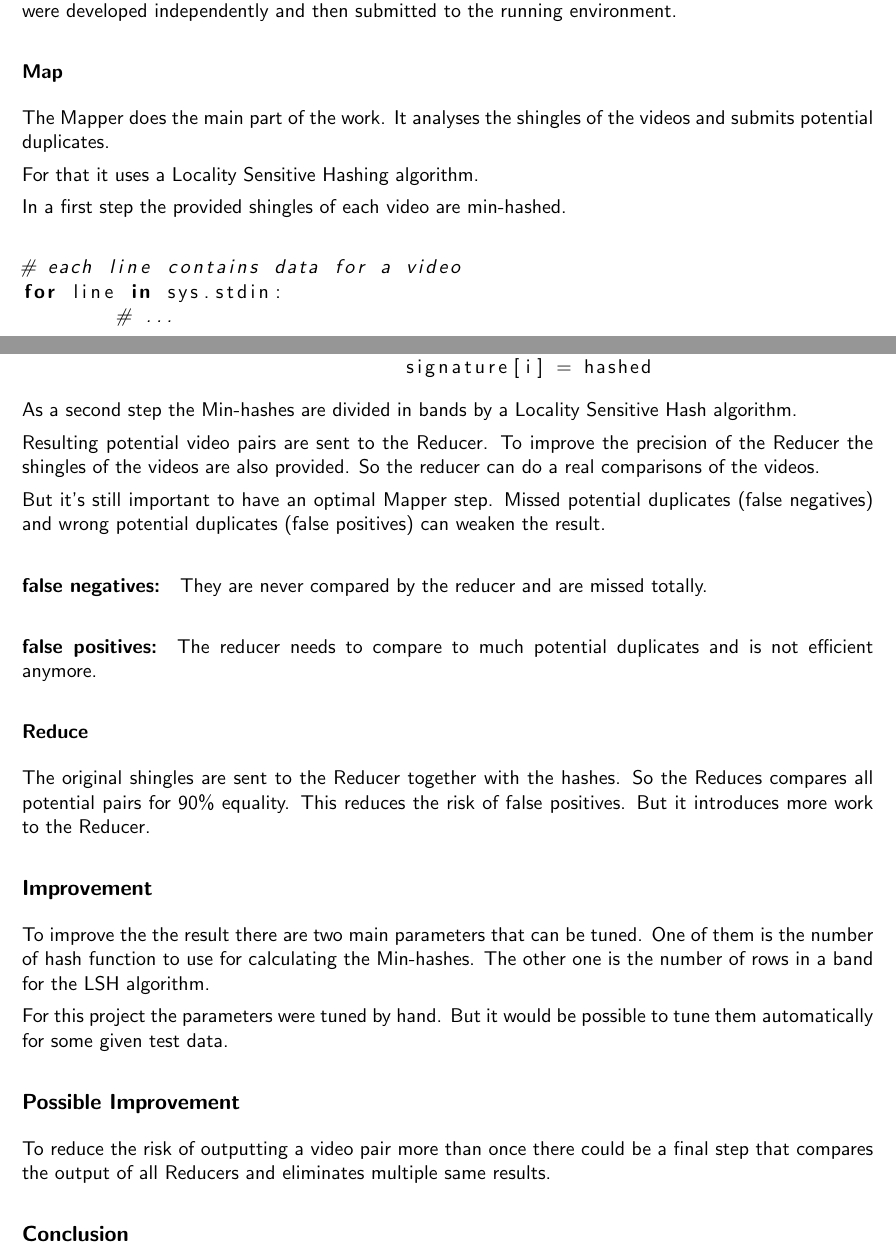
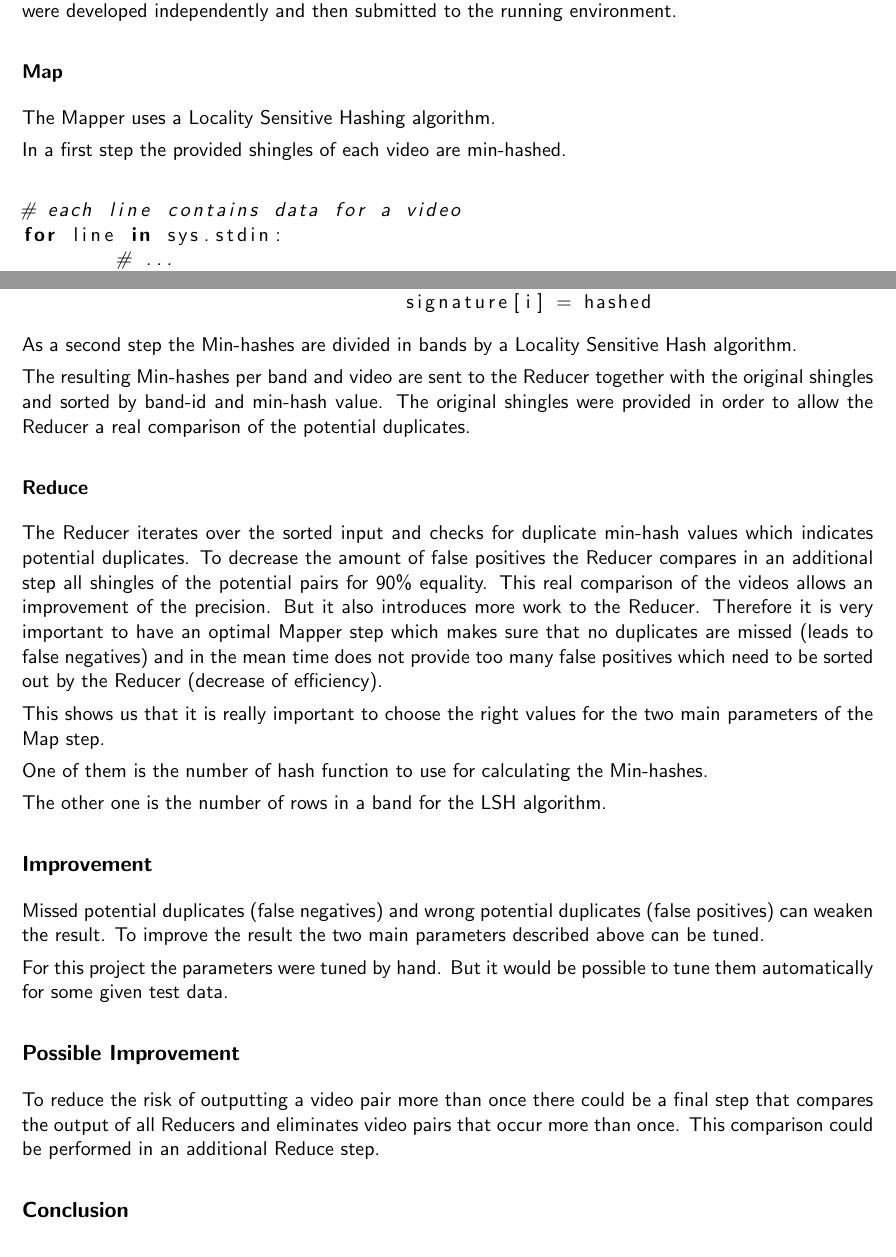
Before and after one commit to LukasWoodtli/DataMining-LSH-Project, a LaTeX document (handout/report/report.tex): two parts of pages 1 and 2 of 2, joined at a grey line, cut so that both start at the same text. Compiled offline with pdfLaTeX.

Commit message:
Changed Report

```diff
--- a/handout/report/report.tex
+++ b/handout/report/report.tex
@@ -52,10 +52,7 @@ the running environment.
 
 \subsubsection{Map}
 
-The Mapper does the main part of the work. It analyses the shingles of the
-videos and submits potential duplicates.
-
-For that it uses a Locality Sensitive Hashing algorithm.
+The Mapper uses a Locality Sensitive Hashing algorithm.
 
 In a first step the provided shingles of each video are min-hashed.
 
@@ -74,32 +71,26 @@ for line in sys.stdin:
 				signature[i] = hashed
 \end{lstlisting}
 
-As a second step the Min-hashes are divided in bands by a Locality Sensitive Hash
-algorithm.
+As a second step the Min-hashes are divided in bands by a Locality Sensitive Hash algorithm.
 
-Resulting potential video pairs are sent to the Reducer. To improve the precision
-of the Reducer the shingles of the videos are also provided. So the reducer can
-do a real comparisons of the videos.
-
-But it's still important to have an optimal Mapper step. Missed potential duplicates
-(false negatives) and wrong potential duplicates (false positives) can weaken the result.
-
-\paragraph{false negatives:} They are never compared by the reducer and are missed totally.
-
-\paragraph{false positives:} The reducer needs to compare to much potential duplicates and is not
-efficient anymore.
+The resulting Min-hashes per band and video are sent to the Reducer together with the original shingles and sorted by band-id and min-hash value. The original shingles were provided in order to allow the Reducer a real comparison of the potential duplicates.
 
 \subsubsection{Reduce}
 
-The original shingles are sent to the Reducer together with the hashes. So the Reduces
-compares all potential pairs for 90\% equality. This reduces the risk of false positives.
-But it introduces more work to the Reducer.
+The Reducer iterates over the sorted input and checks for duplicate min-hash values which indicates potential duplicates. To decrease the amount of false positives the Reducer compares in an additional step all shingles of the potential pairs for 90\% equality. This real comparison of the videos allows an improvement of the precision. But it also introduces more work to the Reducer.
+Therefore it is very important to have an optimal Mapper step which makes sure that no duplicates are missed (leads to false negatives) and in the mean time does not provide too many false positives which need to be sorted out by the Reducer (decrease of efficiency).
+
+This shows us that it is really important to choose the right values for the two main parameters of the Map step.
+
+One of them is the number of hash function to use for calculating the Min-hashes.
+
+The other one is the number of rows in a band for the LSH algorithm.
+
 
 \subsection{Improvement}
 
-To improve the the result there are two main parameters that can be tuned.
-One of them is the number of hash function to use for calculating the Min-hashes.
-The other one is the number of rows in a band for the LSH algorithm.
+Missed potential duplicates
+(false negatives) and wrong potential duplicates (false positives) can weaken the result. To improve the result the two main parameters described above can be tuned.
 
 For this project the parameters were tuned by hand. But it would be possible to
 tune them automatically for some given test data.
@@ -108,7 +99,7 @@ tune them automatically for some given test data.
 \subsection{Possible Improvement}
 
 To reduce the risk of outputting a video pair more than once there could be a final
-step that compares the output of all Reducers and eliminates multiple same results.
+step that compares the output of all Reducers and eliminates video pairs that occur more than once. This comparison could be performed in an additional Reduce step.
 
 \subsection{Conclusion}
 
```
Also changed, not shown: handout/report/report.pdf.
